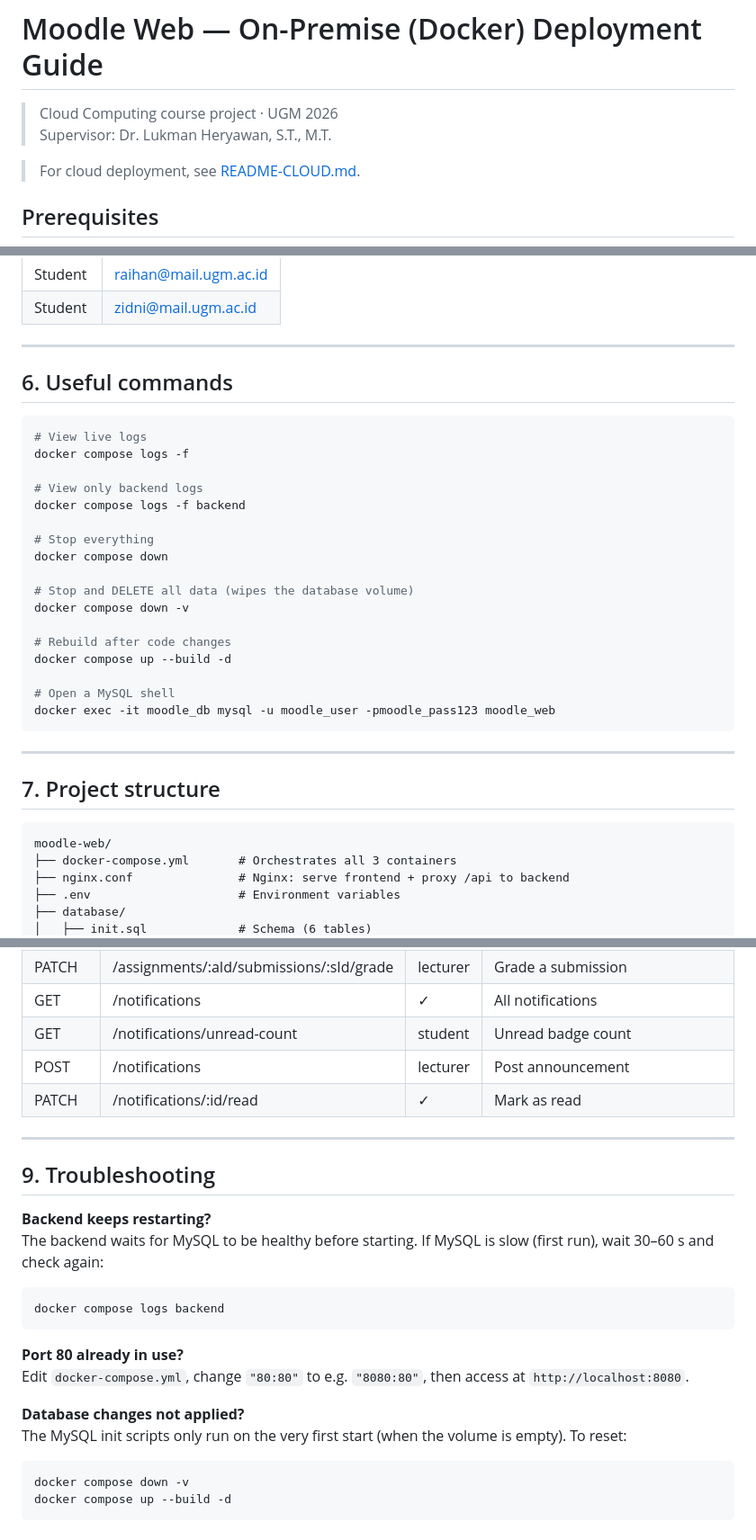
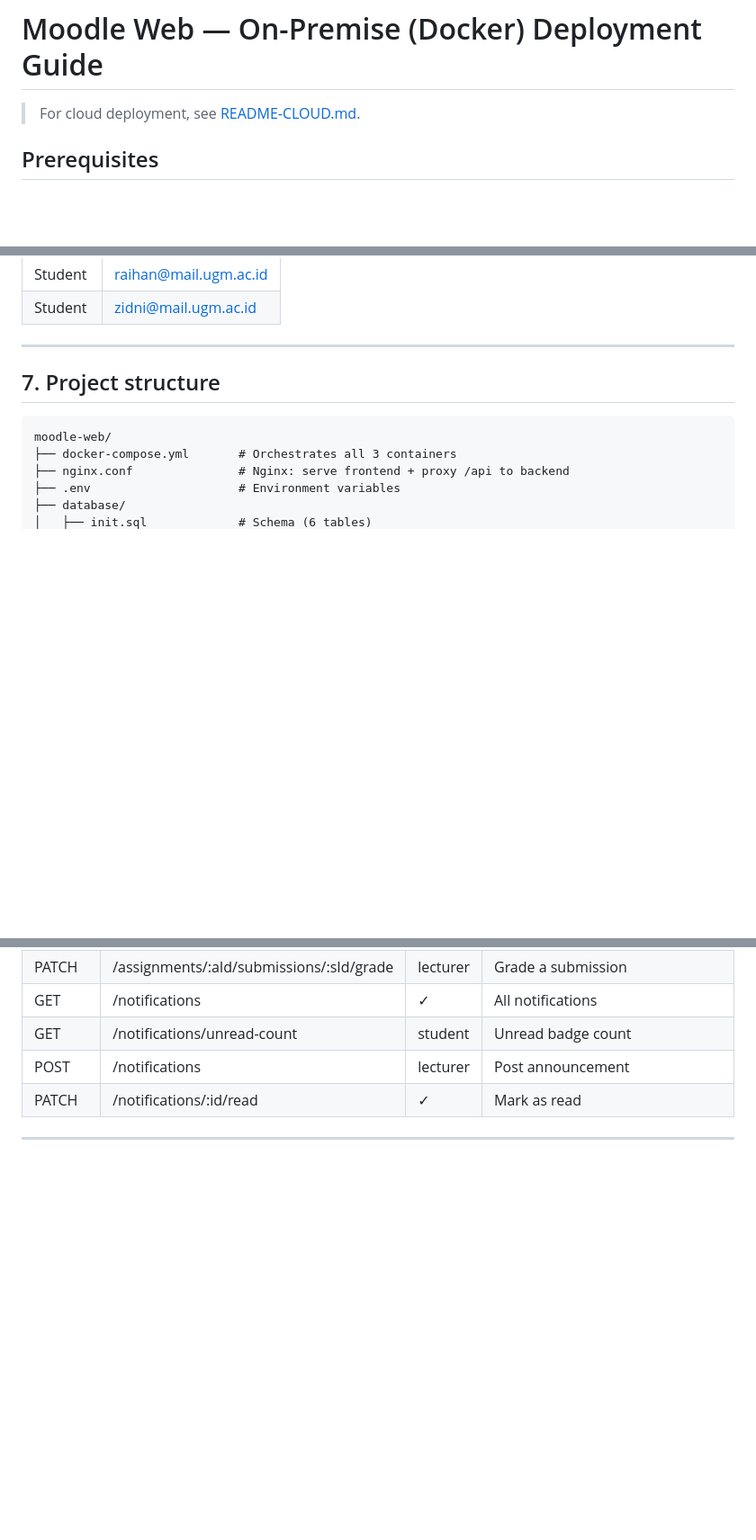
Before and after one commit to panjieehh24/moodle-project, a Markdown page: README.md, 3 parts joined by grey strips. Shown at 90% size. GitHub-like rendering; blank space fills up the shorter version.

Commit message:
Update README by removing commands and troubleshooting
Removed section on useful commands and troubleshooting from README.

````diff
--- a/README.md
+++ b/README.md
@@ -1,7 +1,4 @@
 # Moodle Web — On-Premise (Docker) Deployment Guide
-
-> Cloud Computing course project · UGM 2026
-> Supervisor: Dr. Lukman Heryawan, S.T., M.T.
 
 > For cloud deployment, see [README-CLOUD.md](README-CLOUD.md).
 
@@ -99,29 +96,6 @@ All accounts use password: **`password123`**
 
 ---
 
-## 6. Useful commands
-
-```bash
-# View live logs
-docker compose logs -f
-
-# View only backend logs
-docker compose logs -f backend
-
-# Stop everything
-docker compose down
-
-# Stop and DELETE all data (wipes the database volume)
-docker compose down -v
-
-# Rebuild after code changes
-docker compose up --build -d
-
-# Open a MySQL shell
-docker exec -it moodle_db mysql -u moodle_user -pmoodle_pass123 moodle_web
-```
-
----
 
 ## 7. Project structure
 
@@ -174,21 +148,3 @@ All routes are prefixed `/api/v1/`. Protected routes require `Authorization: Bea
 | PATCH | /notifications/:id/read | ✓ | Mark as read |
 
 ---
-
-## 9. Troubleshooting
-
-**Backend keeps restarting?**
-The backend waits for MySQL to be healthy before starting. If MySQL is slow (first run), wait 30–60 s and check again:
-```bash
-docker compose logs backend
-```
-
-**Port 80 already in use?**
-Edit `docker-compose.yml`, change `"80:80"` to e.g. `"8080:80"`, then access at `http://localhost:8080`.
-
-**Database changes not applied?**
-The MySQL init scripts only run on the very first start (when the volume is empty). To reset:
-```bash
-docker compose down -v
-docker compose up --build -d
-```
````
